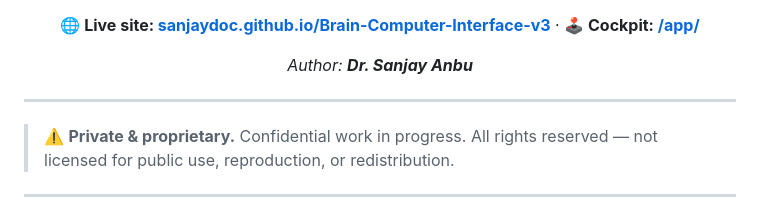
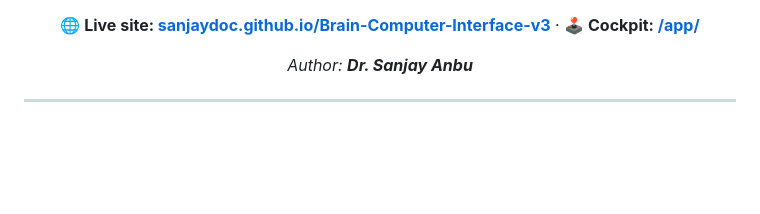
Before and after one commit to sanjaydoc/Brain-Computer-Interface-v3, a Markdown page: README.md, the part around the change. GitHub-like rendering; blank space fills up the shorter version.

Commit message:
docs: remove private/proprietary banner from README (repo is public)

```diff
--- a/README.md
+++ b/README.md
@@ -28,11 +28,6 @@ proposes; only the physics can move the score — so a persuasive idea that viol
 _Author: **Dr. Sanjay Anbu**_
 
 </div>
-
----
-
-> ⚠️ **Private & proprietary.** Confidential work in progress. All rights reserved — not licensed
-> for public use, reproduction, or redistribution.
 
 ---
 
```
